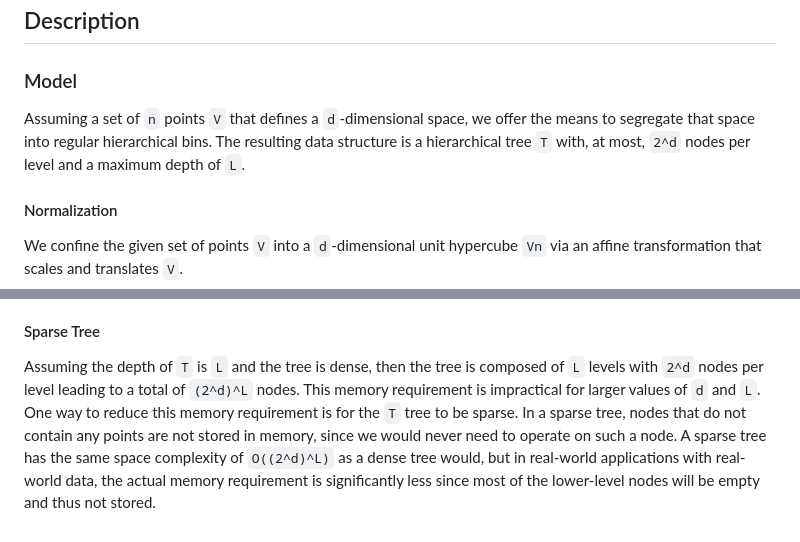
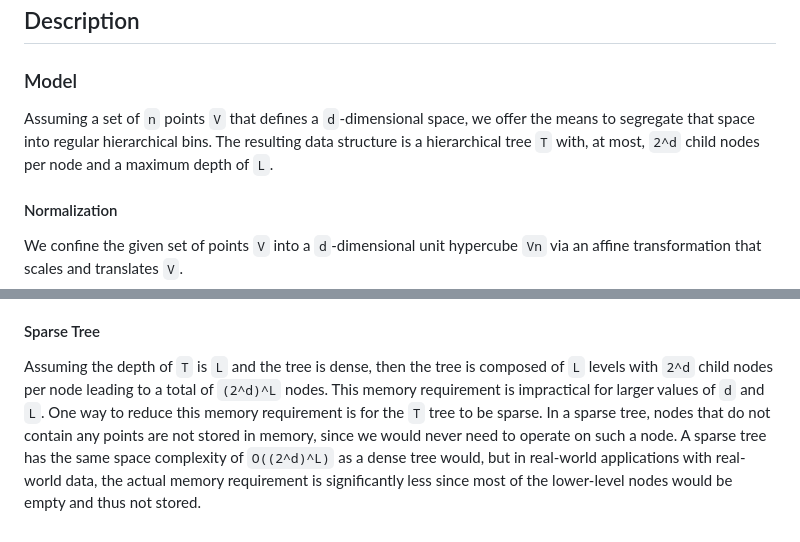
Before and after one commit to pitsianis/AdaptiveHierarchicalRegularBinning.jl, a Markdown page: jcon-proposal.md, 2 parts joined by grey strips. GitHub-like rendering.

Commit message:
FIX: Better nodes per level definition

```diff
--- a/jcon-proposal.md
+++ b/jcon-proposal.md
@@ -6,7 +6,7 @@ Space-partitioning data structures are a vital part of the HPC ecosystem. They t
 
 ## Description
 ### Model
-Assuming a set of `n` points `V` that defines a `d`-dimensional space, we offer the means to segregate that space into regular hierarchical bins. The resulting data structure is a hierarchical tree `T` with, at most, `2^d` nodes per level and a maximum depth of `L`.
+Assuming a set of `n` points `V` that defines a `d`-dimensional space, we offer the means to segregate that space into regular hierarchical bins. The resulting data structure is a hierarchical tree `T` with, at most, `2^d` child nodes per node and a maximum depth of `L`.
 
 #### Normalization
 We confine the given set of points `V` into a `d`-dimensional unit hypercube `Vn` via an affine transformation that scales and translates `V`.
@@ -36,4 +36,4 @@ Cache locality offers fast memory access that greatly improves the performance o
 The nature of the Morton curve lends itself to parallelization schemes. As stated in previous sections each element in the `R` vector is an index in the Morton curve. This bit-field can be further analyzed since it contains information about the node location of the corresponding point. A Morton curve index can be divided into `L` groups of `d` bits, each group describes the node location on the appropriate level. This property can be exploited using an MSD radix-sort, which can be parallelized. In each recursion the sub-arrays to be sorted are densely packed in memory and mutually exclusive from one another, eliminating problems like cache locality, data races and data dependencies.
 
 #### Sparse Tree
-Assuming the depth of `T` is `L` and the tree is dense, then the tree is composed of `L` levels with `2^d` nodes per level leading to a total of `(2^d)^L` nodes. This memory requirement is impractical for larger values of `d` and `L`. One way to reduce this memory requirement is for the `T` tree to be sparse. In a sparse tree, nodes that do not contain any points are not stored in memory, since we would never need to operate on such a node. A sparse tree has the same space complexity of `O((2^d)^L)` as a dense tree would, but in real-world applications with real-world data, the actual memory requirement is significantly less since most of the lower-level nodes will be empty and thus not stored.
+Assuming the depth of `T` is `L` and the tree is dense, then the tree is composed of `L` levels with `2^d` child nodes per node leading to a total of `(2^d)^L` nodes. This memory requirement is impractical for larger values of `d` and `L`. One way to reduce this memory requirement is for the `T` tree to be sparse. In a sparse tree, nodes that do not contain any points are not stored in memory, since we would never need to operate on such a node. A sparse tree has the same space complexity of `O((2^d)^L)` as a dense tree would, but in real-world applications with real-world data, the actual memory requirement is significantly less since most of the lower-level nodes would be empty and thus not stored.
```
